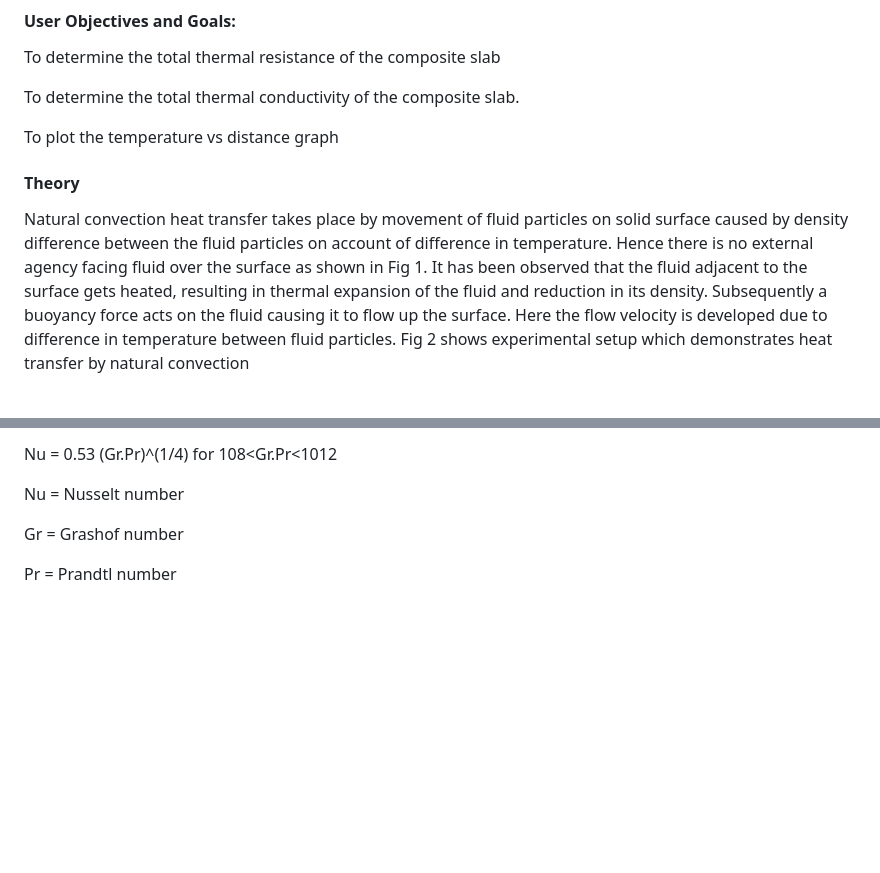
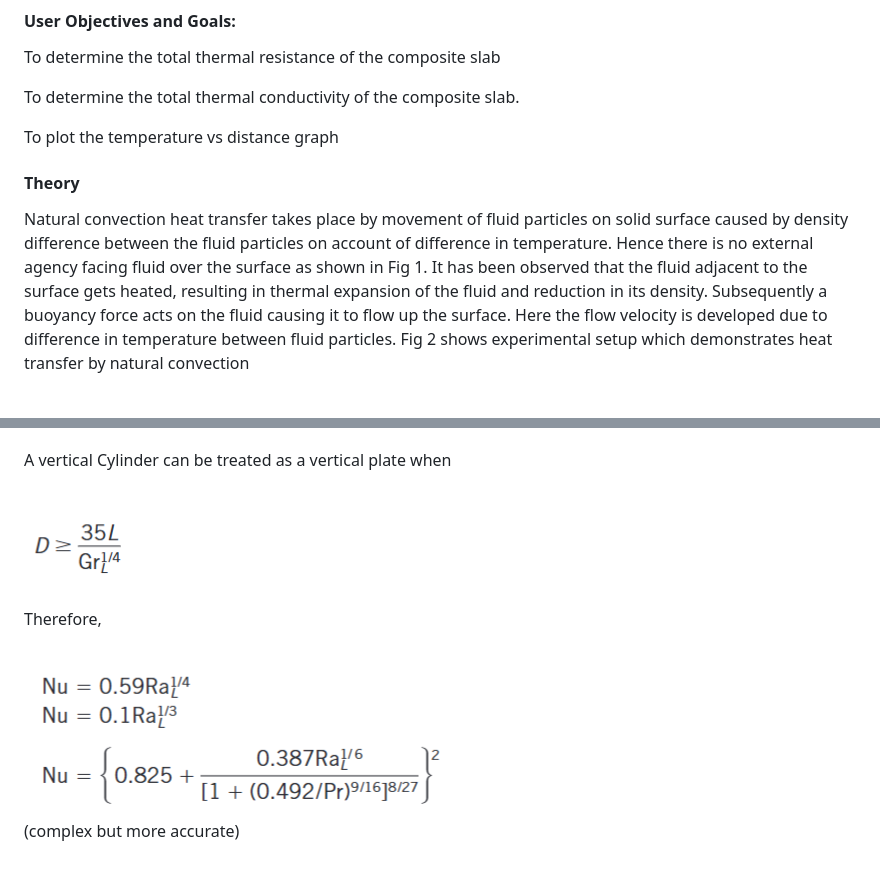
Before and after one commit to virtual-labs/exp-natural-convection-nitk, a Markdown page: experiment/theory.md, 2 parts joined by grey strips. Rendered like a GitHub page; pictures changed too: experiment/images/vertical1.png (added), experiment/images/vertical2.png (added); blank space fills up the shorter version.

```diff
--- a/experiment/theory.md
+++ b/experiment/theory.md
@@ -8,9 +8,8 @@ To determine the total thermal conductivity of the composite slab.
 
 To plot the temperature vs distance graph
 
+#### Theory
 
-
-#### Theory
 Natural convection heat transfer takes place by movement of fluid particles
 on solid surface caused by density difference between the fluid particles on
 account of difference in temperature. Hence there is no external agency facing
@@ -19,6 +18,7 @@ gets heated, resulting in thermal expansion of the fluid and reduction in its de
 Subsequently a buoyancy force acts on the fluid causing it to flow up the surface.
 Here the flow velocity is developed due to difference in temperature between fluid
 particles. Fig 2 shows experimental setup which demonstrates heat transfer by natural convection
+
 <center>
 
 <br>![alt text](images/5.png)<br>
@@ -37,8 +41,14 @@ Nu = 0.53 (Gr.Pr)^(1/4) for 105<Gr.Pr<108
 
-Nu = 0.53 (Gr.Pr)^(1/4) for 108<Gr.Pr<1012
+<!-- Nu = Nusselt number -->
 
-Nu = Nusselt number
+<!-- Gr = Grashof number -->
 
-Gr = Grashof number
+<!-- Pr = Prandtl number -->
 
-Pr = Prandtl number
+A vertical Cylinder can be treated as a vertical plate when
+
+<br>![alt text](images/vertical1.png)<br>
+
+Therefore,
+
+<br>![alt text](images/vertical2.png)<br> (complex but more accurate)
```
Also changed, not shown: other parts of experiment/theory.md (+8 -4 lines), experiment/contributors.md (+10 -16 lines), experiment/references.md (+2 -0 lines), 4 other files.
